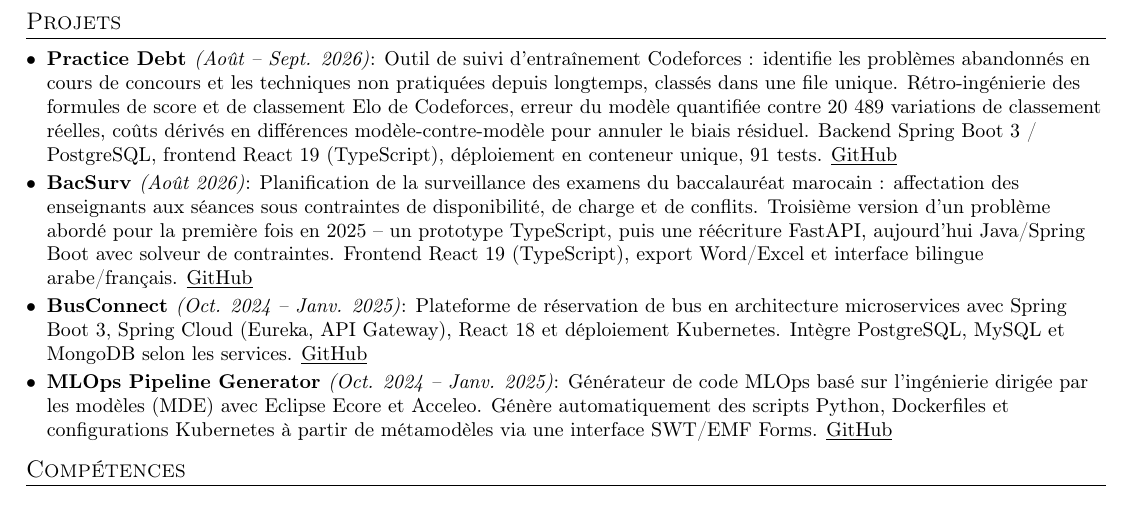
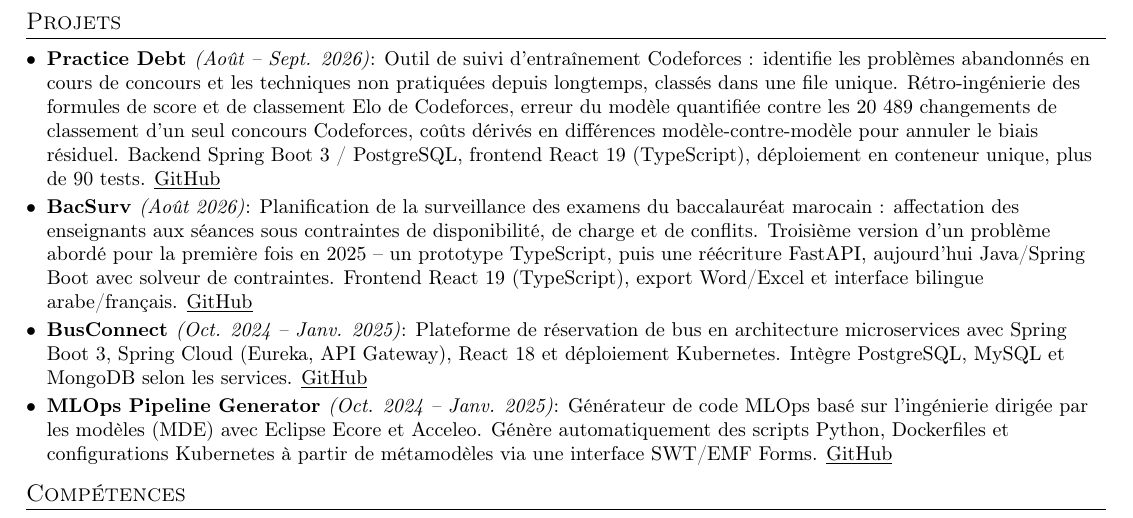
Before and after one commit to HexNebula/HexNebula.github.io, a LaTeX CV (resume-src/resume-fr.tex): part of page 2 of 2, cut so that both start at the same text. Compiled offline with pdfLaTeX.

Commit message:
Update the Practice Debt entry in both resumes

```diff
--- a/resume-src/resume-fr.tex
+++ b/resume-src/resume-fr.tex
@@ -199,7 +199,7 @@
 \section{Projets}
   \resumeSubHeadingListStart
     \resumeSubItem{Practice Debt \normalfont\textit{(Août -- Sept. 2026)}}
-      {Outil de suivi d'entraînement Codeforces : identifie les problèmes abandonnés en cours de concours et les techniques non pratiquées depuis longtemps, classés dans une file unique. Rétro-ingénierie des formules de score et de classement Elo de Codeforces, erreur du modèle quantifiée contre 20 489 variations de classement réelles, coûts dérivés en différences modèle-contre-modèle pour annuler le biais résiduel. Backend Spring Boot 3 / PostgreSQL, frontend React 19 (TypeScript), déploiement en conteneur unique, 91 tests.
+      {Outil de suivi d'entraînement Codeforces : identifie les problèmes abandonnés en cours de concours et les techniques non pratiquées depuis longtemps, classés dans une file unique. Rétro-ingénierie des formules de score et de classement Elo de Codeforces, erreur du modèle quantifiée contre les 20 489 changements de classement d'un seul concours Codeforces, coûts dérivés en différences modèle-contre-modèle pour annuler le biais résiduel. Backend Spring Boot 3 / PostgreSQL, frontend React 19 (TypeScript), déploiement en conteneur unique, plus de 90 tests.
       \href{https://github.com/HexNebula/practice-debt}{\underline{GitHub}}}
       \vspace{2pt}
     \resumeSubItem{BacSurv \normalfont\textit{(Août 2026)}}
```
Also changed, not shown: resume-src/resume-en.tex (+1 -1 lines), resume-src/resume-en.pdf, resume-src/resume-fr.pdf, 2 other files.
